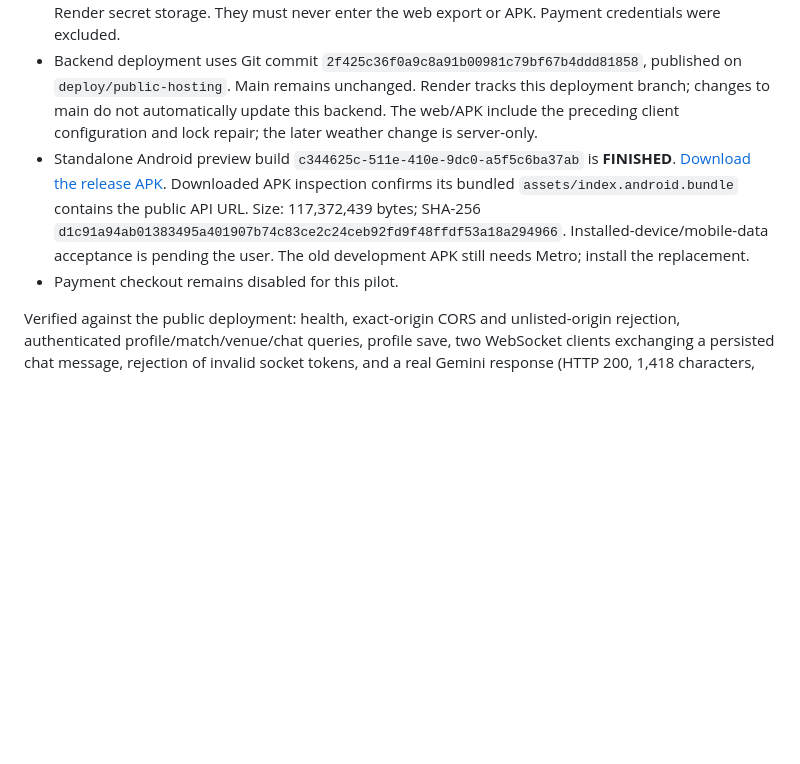
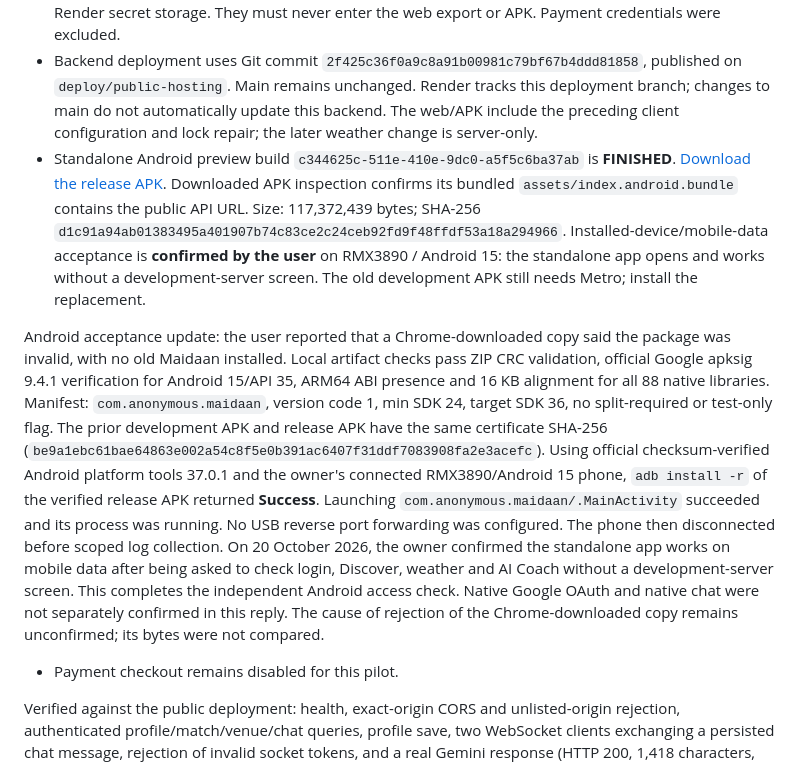
Before and after one commit to zaeemafzal-hub/Maidaan-Ai-sports-Coach-and-Matchmaking, a Markdown page: docs/pilot/PUBLIC-DEPLOYMENT.md, the part around the change. Drawn GitHub-style; blank space fills up the shorter version.

Commit message:
docs: confirm standalone Android mobile-data acceptance [skip render]

```diff
--- a/docs/pilot/PUBLIC-DEPLOYMENT.md
+++ b/docs/pilot/PUBLIC-DEPLOYMENT.md
@@ -9,7 +9,9 @@ Maidaan uses a Vercel static web export, one Render Node service for REST, Socke
 - Render initially required account billing verification; the owner completed it. The service remains on the free plan.
 - Supabase service-role and Gemini/Groq credentials were explicitly approved and uploaded to private Render secret storage. They must never enter the web export or APK. Payment credentials were excluded.
 - Backend deployment uses Git commit `2f425c36f0a9c8a91b00981c79bf67b4ddd81858`, published on `deploy/public-hosting`. Main remains unchanged. Render tracks this deployment branch; changes to main do not automatically update this backend. The web/APK include the preceding client configuration and lock repair; the later weather change is server-only.
-- Standalone Android preview build `c344625c-511e-410e-9dc0-a5f5c6ba37ab` is **FINISHED**. [Download the release APK](https://expo.dev/artifacts/eas/wv69CHcvHyZlEHxj9sJEhzOOYQWb92mdYT9-1TY6N6M.apk). Downloaded APK inspection confirms its bundled `assets/index.android.bundle` contains the public API URL. Size: 117,372,439 bytes; SHA-256 `d1c91a94ab01383495a401907b74c83ce2c24ceb92fd9f48ffdf53a18a294966`. Installed-device/mobile-data acceptance is pending the user. The old development APK still needs Metro; install the replacement.
+- Standalone Android preview build `c344625c-511e-410e-9dc0-a5f5c6ba37ab` is **FINISHED**. [Download the release APK](https://expo.dev/artifacts/eas/wv69CHcvHyZlEHxj9sJEhzOOYQWb92mdYT9-1TY6N6M.apk). Downloaded APK inspection confirms its bundled `assets/index.android.bundle` contains the public API URL. Size: 117,372,439 bytes; SHA-256 `d1c91a94ab01383495a401907b74c83ce2c24ceb92fd9f48ffdf53a18a294966`. Installed-device/mobile-data acceptance is **confirmed by the user** on RMX3890 / Android 15: the standalone app opens and works without a development-server screen. The old development APK still needs Metro; install the replacement.
+
+Android acceptance update: the user reported that a Chrome-downloaded copy said the package was invalid, with no old Maidaan installed. Local artifact checks pass ZIP CRC validation, official Google apksig 9.4.1 verification for Android 15/API 35, ARM64 ABI presence and 16 KB alignment for all 88 native libraries. Manifest: `com.anonymous.maidaan`, version code 1, min SDK 24, target SDK 36, no split-required or test-only flag. The prior development APK and release APK have the same certificate SHA-256 (`be9a1ebc61bae64863e002a54c8f5e0b391ac6407f31ddf7083908fa2e3acefc`). Using official checksum-verified Android platform tools 37.0.1 and the owner's connected RMX3890/Android 15 phone, `adb install -r` of the verified release APK returned **Success**. Launching `com.anonymous.maidaan/.MainActivity` succeeded and its process was running. No USB reverse port forwarding was configured. The phone then disconnected before scoped log collection. On 20 October 2026, the owner confirmed the standalone app works on mobile data after being asked to check login, Discover, weather and AI Coach without a development-server screen. This completes the independent Android access check. Native Google OAuth and native chat were not separately confirmed in this reply. The cause of rejection of the Chrome-downloaded copy remains unconfirmed; its bytes were not compared.
 - Payment checkout remains disabled for this pilot.
 
 Verified against the public deployment: health, exact-origin CORS and unlisted-origin rejection, authenticated profile/match/venue/chat queries, profile save, two WebSocket clients exchanging a persisted chat message, rejection of invalid socket tokens, and a real Gemini response (HTTP 200, 1,418 characters, no fallback). Browser email login, Discover data, session restoration after reload, hosted artwork, and a 390px layout with no horizontal overflow or runtime errors also passed. The map iframe loads hosted OpenStreetMap tiles; existing venue records currently have no exact coordinate pins (0 of 9), and are still listed below the map. The user saved production auth URLs and confirmed Google login returns to Discover from mobile data.
```
